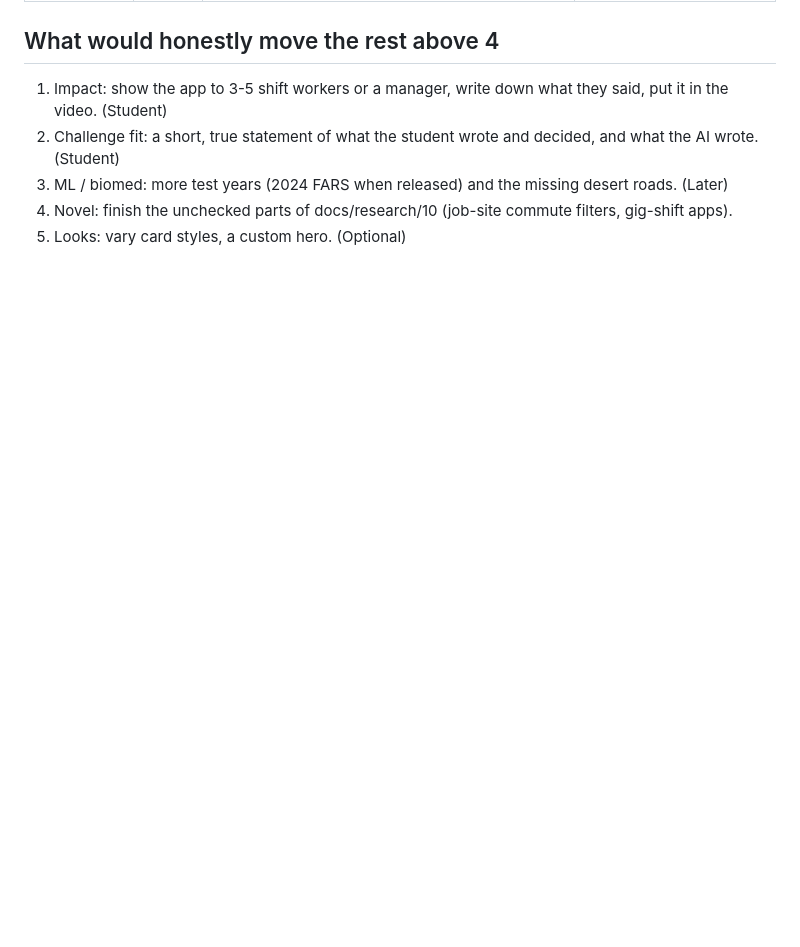
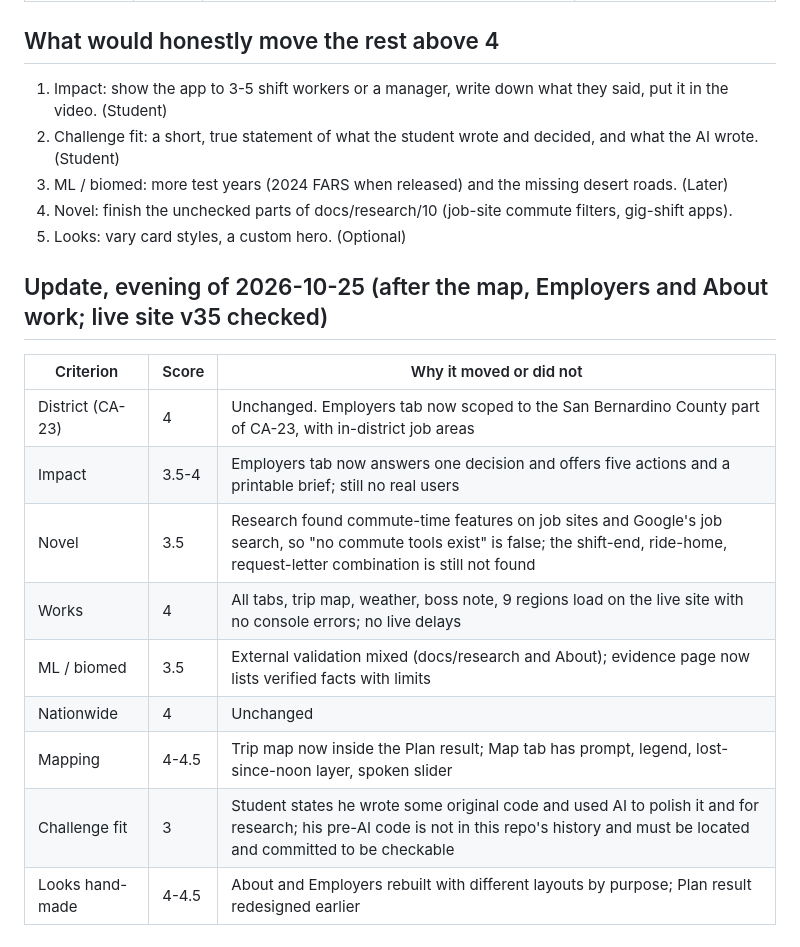
Before and after one commit to palashraks-afk/OffLoad, a Markdown page: docs/SCORECARD.md, the part around the change. Drawn GitHub-style; blank space fills up the shorter version.

Commit message:
Scorecard update after map, Employers and About work
Co-Authored-By: Claude Sonnet 5.5 <noreply@anthropic.com>

```diff
--- a/docs/SCORECARD.md
+++ b/docs/SCORECARD.md
@@ -20,3 +20,16 @@ Scores are my estimates, 1-5, with the evidence. They are not judges' scores. A
 3. ML / biomed: more test years (2024 FARS when released) and the missing desert roads. (Later)
 4. Novel: finish the unchecked parts of docs/research/10 (job-site commute filters, gig-shift apps).
 5. Looks: vary card styles, a custom hero. (Optional)
+
+## Update, evening of 2026-10-25 (after the map, Employers and About work; live site v35 checked)
+| Criterion | Score | Why it moved or did not |
+|---|---|---|
+| District (CA-23) | 4 | Unchanged. Employers tab now scoped to the San Bernardino County part of CA-23, with in-district job areas |
+| Impact | 3.5-4 | Employers tab now answers one decision and offers five actions and a printable brief; still no real users |
+| Novel | 3.5 | Research found commute-time features on job sites and Google's job search, so "no commute tools exist" is false; the shift-end, ride-home, request-letter combination is still not found |
+| Works | 4 | All tabs, trip map, weather, boss note, 9 regions load on the live site with no console errors; no live delays |
+| ML / biomed | 3.5 | External validation mixed (docs/research and About); evidence page now lists verified facts with limits |
+| Nationwide | 4 | Unchanged |
+| Mapping | 4-4.5 | Trip map now inside the Plan result; Map tab has prompt, legend, lost-since-noon layer, spoken slider |
+| Challenge fit | 3 | Student states he wrote some original code and used AI to polish it and for research; his pre-AI code is not in this repo's history and must be located and committed to be checkable |
+| Looks hand-made | 4-4.5 | About and Employers rebuilt with different layouts by purpose; Plan result redesigned earlier |
```
